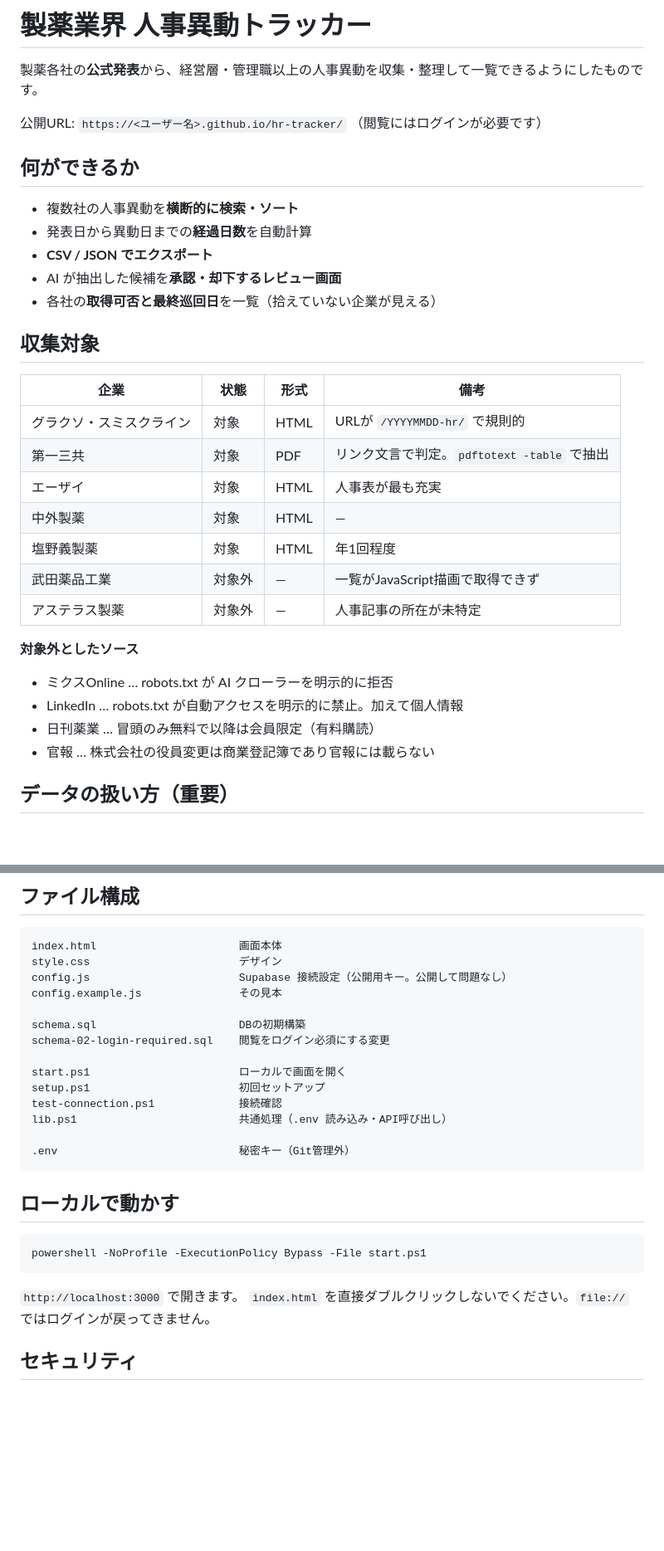
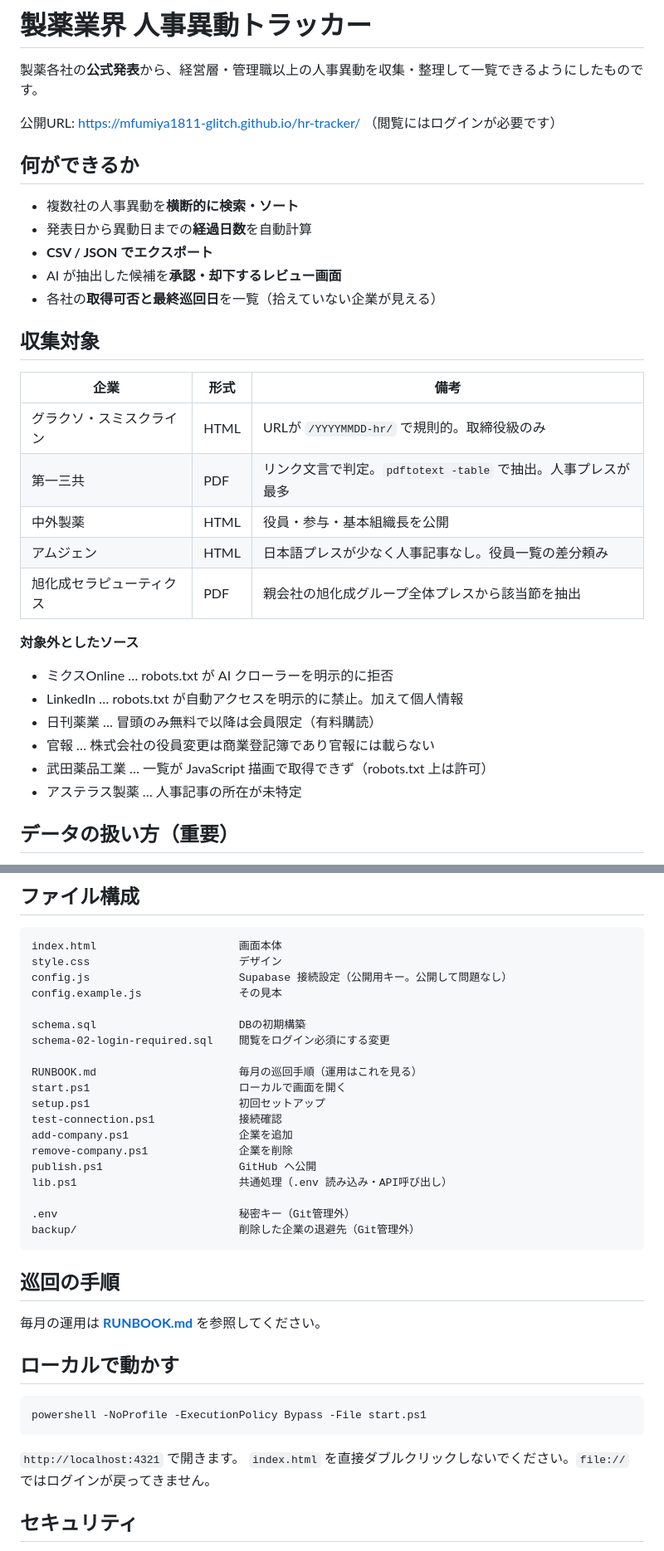
Before and after one commit to mfumiya1811-glitch/hr-tracker, a Markdown page: README.md, 2 parts joined by grey strips. Shown at 83% size. Drawn GitHub-style; blank space fills up the shorter version.

Commit message:
巡回手順書 RUNBOOK.md を追加し、README を現状に更新
毎月の運用手順、各社の取得先の癖、PDF抽出の注意点、
企業の追加削除、トラブル対処をまとめた。

README は対象5社（アムジェン・旭化成セラピューティクスを反映）と
ポート4321に更新。

Co-Authored-By: Claude Opus 5 <noreply@anthropic.com>

````diff
--- a/README.md
+++ b/README.md
@@ -2,7 +2,7 @@
 
 製薬各社の**公式発表**から、経営層・管理職以上の人事異動を収集・整理して一覧できるようにしたものです。
 
-公開URL: `https://<ユーザー名>.github.io/hr-tracker/`
+公開URL: <https://mfumiya1811-glitch.github.io/hr-tracker/>
 （閲覧にはログインが必要です）
 
 ## 何ができるか
@@ -15,15 +15,13 @@
 
 ## 収集対象
 
-| 企業 | 状態 | 形式 | 備考 |
-|---|---|---|---|
-| グラクソ・スミスクライン | 対象 | HTML | URLが `/YYYYMMDD-hr/` で規則的 |
-| 第一三共 | 対象 | PDF | リンク文言で判定。`pdftotext -table` で抽出 |
-| エーザイ | 対象 | HTML | 人事表が最も充実 |
-| 中外製薬 | 対象 | HTML | — |
-| 塩野義製薬 | 対象 | HTML | 年1回程度 |
-| 武田薬品工業 | 対象外 | — | 一覧がJavaScript描画で取得できず |
-| アステラス製薬 | 対象外 | — | 人事記事の所在が未特定 |
+| 企業 | 形式 | 備考 |
+|---|---|---|
+| グラクソ・スミスクライン | HTML | URLが `/YYYYMMDD-hr/` で規則的。取締役級のみ |
+| 第一三共 | PDF | リンク文言で判定。`pdftotext -table` で抽出。人事プレスが最多 |
+| 中外製薬 | HTML | 役員・参与・基本組織長を公開 |
+| アムジェン | HTML | 日本語プレスが少なく人事記事なし。役員一覧の差分頼み |
+| 旭化成セラピューティクス | PDF | 親会社の旭化成グループ全体プレスから該当節を抽出 |
 
 **対象外としたソース**
 
@@ -31,6 +29,8 @@
 - LinkedIn … robots.txt が自動アクセスを明示的に禁止。加えて個人情報
 - 日刊薬業 … 冒頭のみ無料で以降は会員限定（有料購読）
 - 官報 … 株式会社の役員変更は商業登記簿であり官報には載らない
+- 武田薬品工業 … 一覧が JavaScript 描画で取得できず（robots.txt 上は許可）
+- アステラス製薬 … 人事記事の所在が未特定
 
 ## データの扱い方（重要）
 
@@ -50,13 +50,22 @@ config.example.js               その見本
 schema.sql                      DBの初期構築
 schema-02-login-required.sql    閲覧をログイン必須にする変更
 
+RUNBOOK.md                      毎月の巡回手順（運用はこれを見る）
 start.ps1                       ローカルで画面を開く
 setup.ps1                       初回セットアップ
 test-connection.ps1             接続確認
+add-company.ps1                 企業を追加
+remove-company.ps1              企業を削除
+publish.ps1                     GitHub へ公開
 lib.ps1                         共通処理（.env 読み込み・API呼び出し）
 
 .env                            秘密キー（Git管理外）
+backup/                         削除した企業の退避先（Git管理外）
 ```
+
+## 巡回の手順
+
+毎月の運用は **[RUNBOOK.md](RUNBOOK.md)** を参照してください。
 
 ## ローカルで動かす
 
@@ -64,7 +73,7 @@ lib.ps1                         共通処理（.env 読み込み・API呼び出
 powershell -NoProfile -ExecutionPolicy Bypass -File start.ps1
 ```
 
-`http://localhost:3000` で開きます。
+`http://localhost:4321` で開きます。
 `index.html` を直接ダブルクリックしないでください。`file://` ではログインが戻ってきません。
 
 ## セキュリティ
````
Also changed, not shown: RUNBOOK.md (added, +146 -0 lines).
